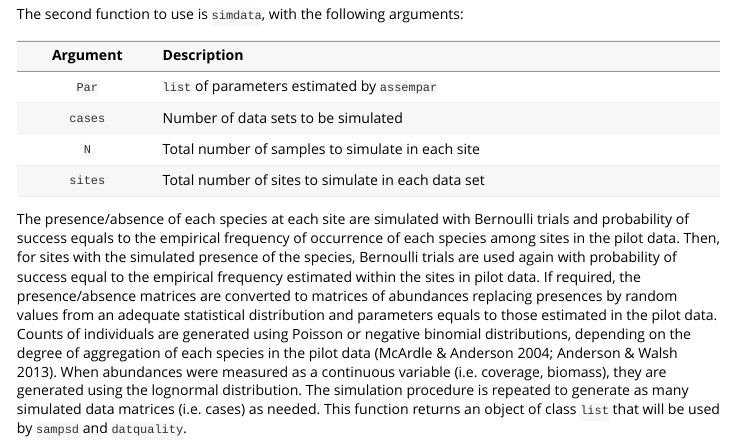
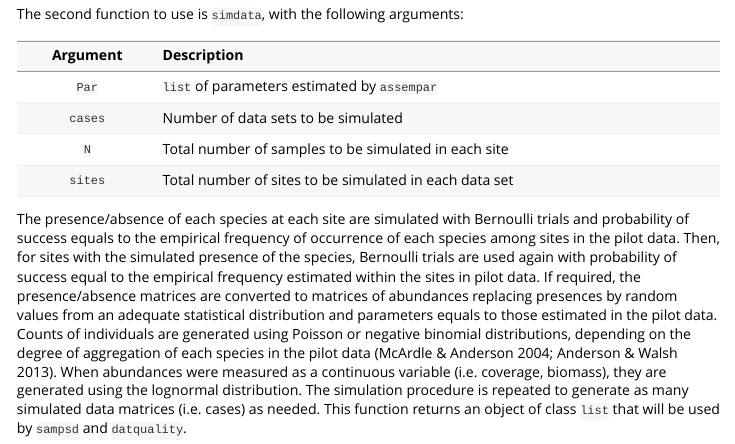
Before and after one commit to edlinguerra/SSP, an R Markdown document (vignettes/SSP-guide.Rmd): the page in a window 1100 px wide, from 1340 px down. Rendered offline with R 4.5, knitr and Pandoc, with nearby package versions.

Commit message:
comentarios de JJ y JC

```diff
--- a/vignettes/SSP-guide.Rmd
+++ b/vignettes/SSP-guide.Rmd
@@ -100,11 +100,11 @@ The second function to use is `simdata`, with the following arguments:
 </tr>
 <tr class="odd">
 <td align="center"><code>N</code></td>
-<td align="left">Total number of samples to simulate in each site</td>
+<td align="left">Total number of samples to be simulated in each site</td>
 </tr>
 <tr class="even">
 <td align="center"><code>sites</code></td>
-<td align="left">Total number of sites to simulate in each data set</td>
+<td align="left">Total number of sites to be simulated in each data set</td>
 </tr>
 
 </tbody>
```
Also changed, not shown: 1 other file.
